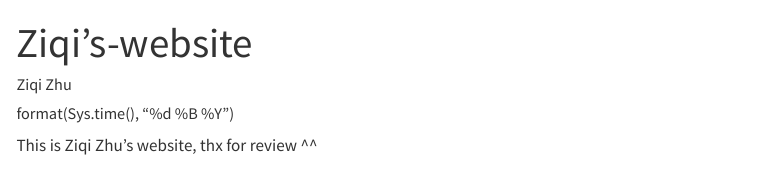
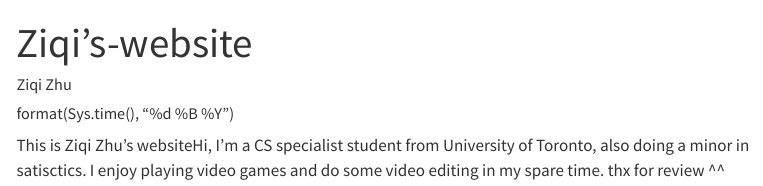
Before and after one commit to zzq20010617/sta304-exercise2, a Quarto document (index.qmd): the page in a window 1100 px wide, from its top. Rendered offline with R 4.5, knitr and Pandoc in place of Quarto, with nearby package versions; menus at the side of the page are left out.

Commit message:
update to website

```diff
--- a/index.qmd
+++ b/index.qmd
@@ -4,4 +4,4 @@ author: "Ziqi Zhu"
 date: format(Sys.time(), "%d %B %Y")
 ---
 
-This is Ziqi Zhu's website, thx for review ^^
+This is Ziqi Zhu's websiteHi, I’m a CS specialist student from University of Toronto, also doing a minor in satisctics. I enjoy playing video games and do some video editing in my spare time. thx for review ^^
```
